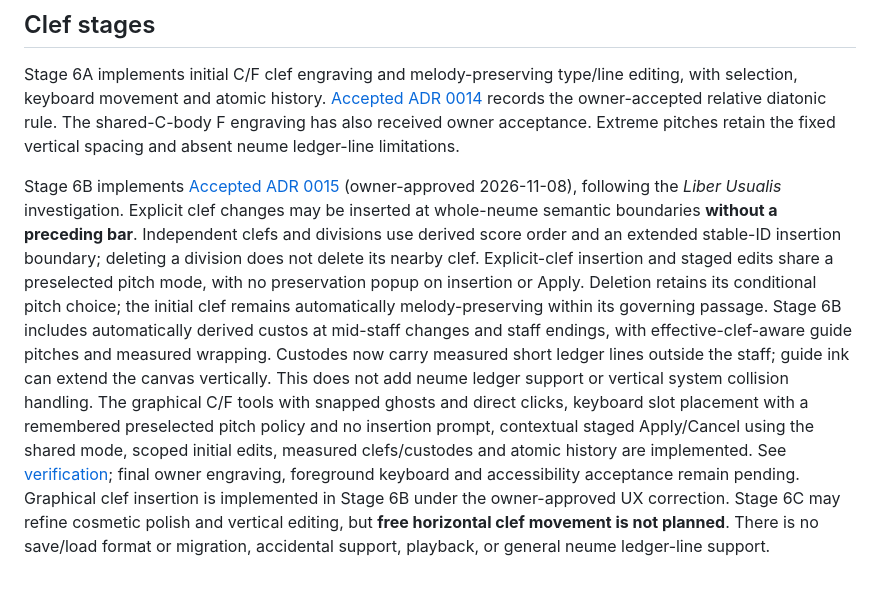
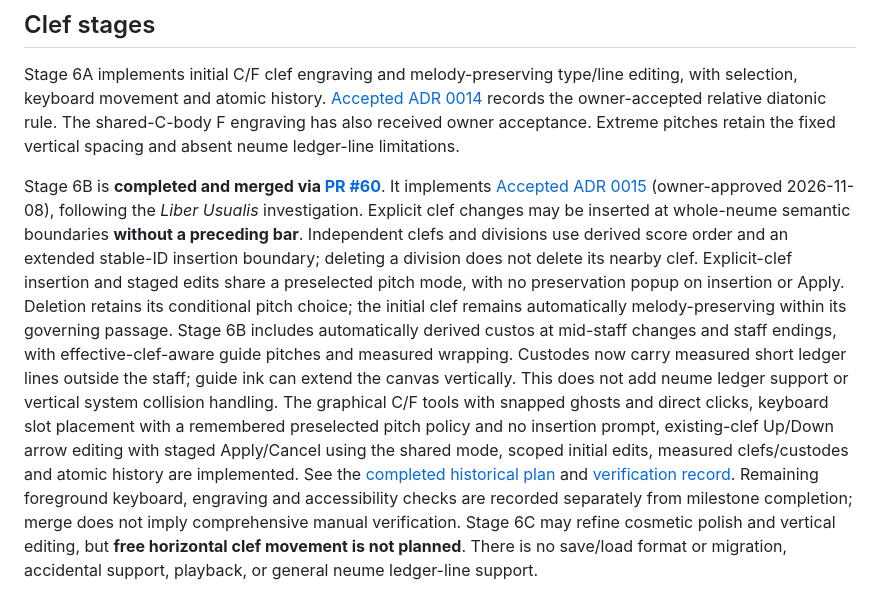
Before and after one commit to OceanOSdev/gregorian-chant-editor, a Markdown page: docs/roadmap.md, the part around the change. GitHub-like rendering.

```diff
--- a/docs/roadmap.md
+++ b/docs/roadmap.md
@@ -120,7 +120,7 @@ owner-accepted relative diatonic rule. The shared-C-body F engraving has also
 received owner acceptance. Extreme pitches retain the fixed
 vertical spacing and absent neume ledger-line limitations.
 
-Stage 6B implements [Accepted ADR 0015](adrs/0015-order-clef-changes-at-score-boundaries.md)
+Stage 6B is **completed and merged via [PR #60](https://github.com/OceanOSdev/gregorian-chant-editor/pull/60)**. It implements [Accepted ADR 0015](adrs/0015-order-clef-changes-at-score-boundaries.md)
 (owner-approved 2026-11-08), following the _Liber Usualis_ investigation.
 Explicit clef changes may be inserted at whole-neume semantic boundaries
 **without a preceding bar**. Independent clefs and divisions use derived
@@ -136,11 +136,12 @@ can extend the canvas vertically. This does not add neume ledger support or
 vertical system collision handling.
 The graphical C/F tools with snapped ghosts and direct clicks, keyboard slot
 placement with a remembered preselected pitch policy and no insertion prompt,
-contextual staged Apply/Cancel using the shared mode, scoped
+existing-clef Up/Down arrow editing with staged Apply/Cancel using the shared mode, scoped
 initial edits, measured clefs/custodes and atomic history are implemented.
-See [verification](verification/mid-score-clefs/README.md); final owner engraving,
-foreground keyboard and accessibility acceptance remain pending. Graphical clef
-insertion is implemented in Stage 6B under the owner-approved UX correction.
+See the [completed historical plan](plans/stage-6b-mid-score-clefs-and-custos.md)
+and [verification record](verification/mid-score-clefs/README.md). Remaining
+foreground keyboard, engraving and accessibility checks are recorded separately
+from milestone completion; merge does not imply comprehensive manual verification.
 Stage 6C may refine cosmetic polish and vertical editing, but **free horizontal clef movement is not
 planned**. There is no save/load format or migration, accidental support,
 playback, or general neume ledger-line support.
```
Also changed, not shown: docs/plans/stage-6b-mid-score-clefs-and-custos.md (+31 -3 lines), 1 other file.
